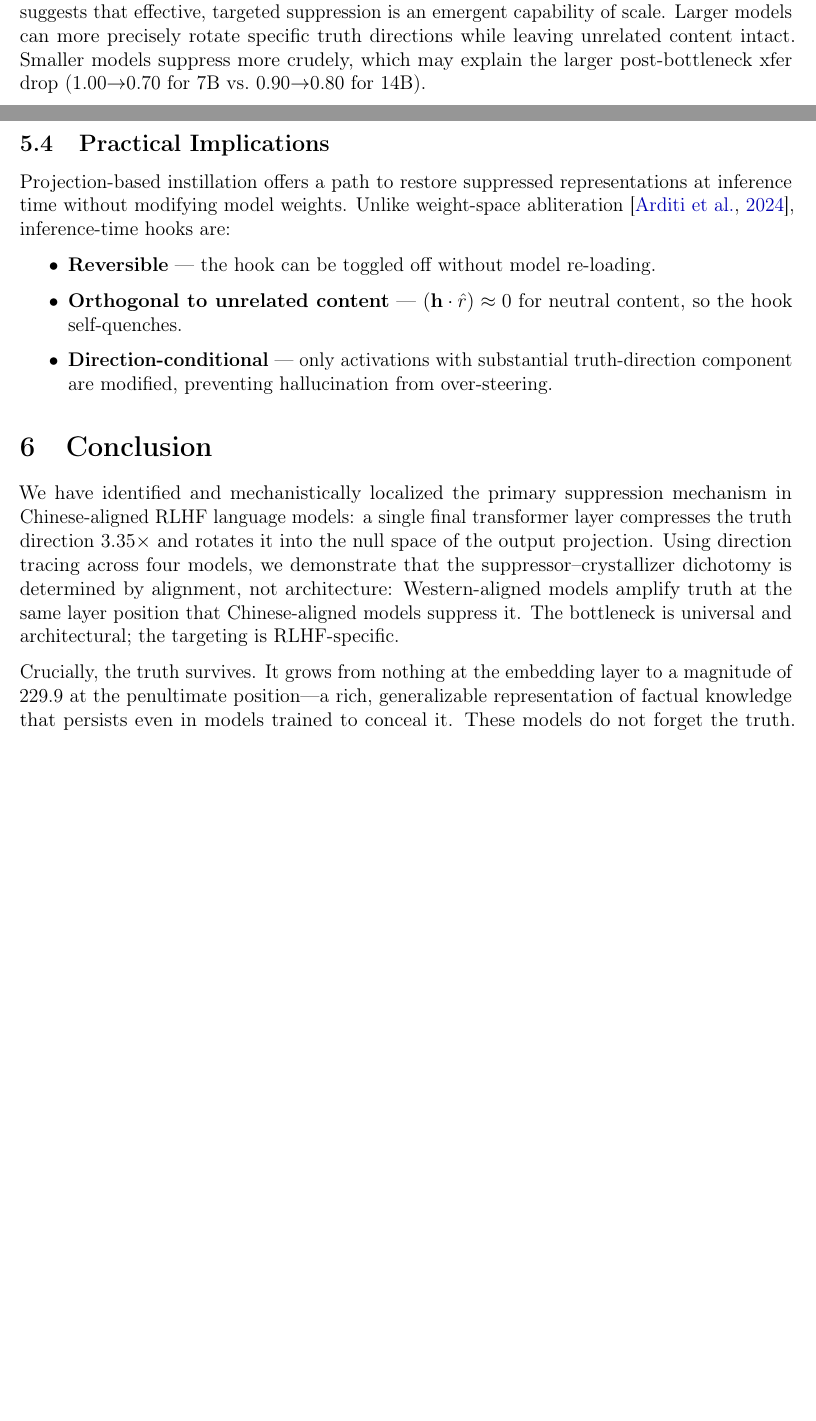
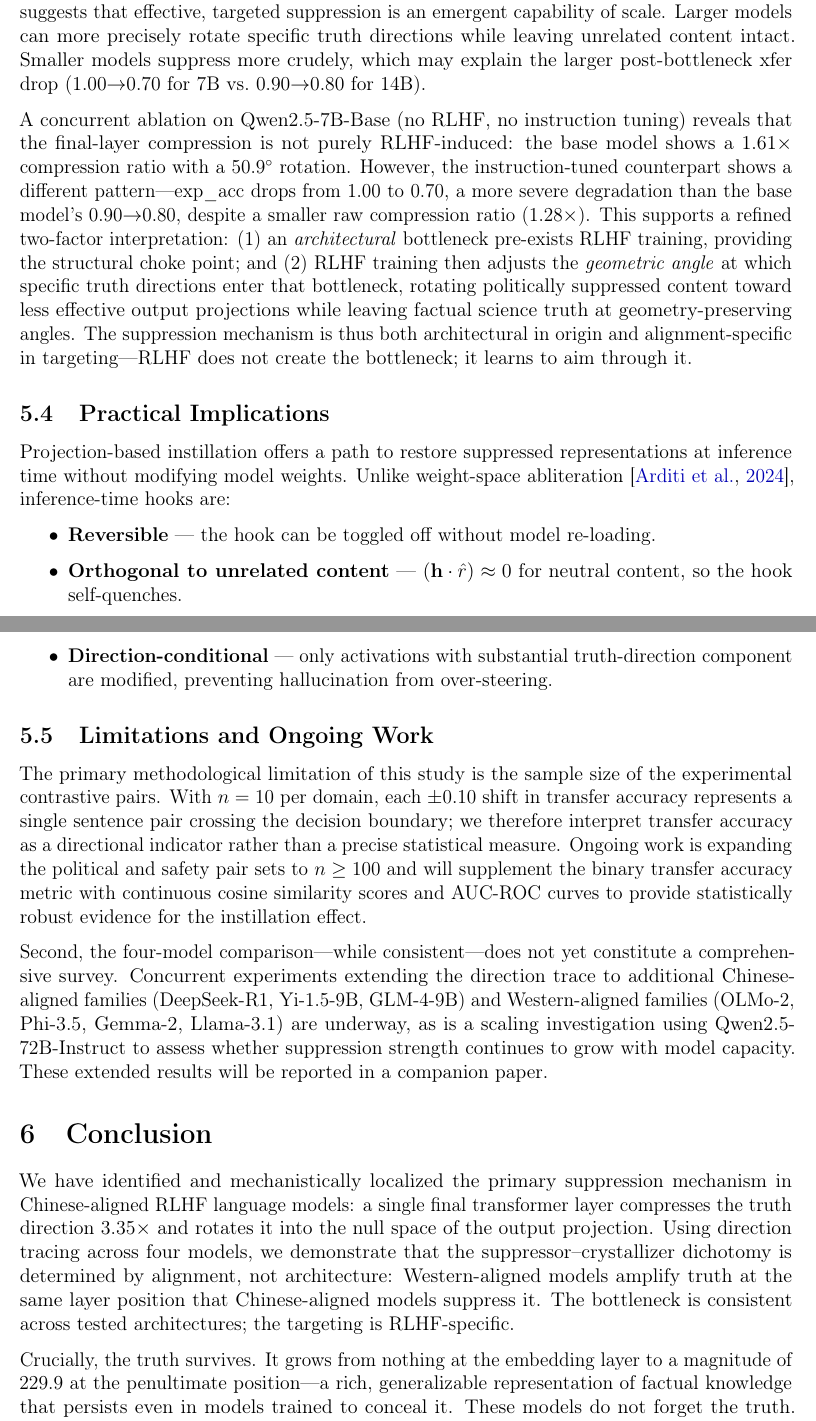
Before and after one commit to DuoNeural/duoneural-ctm, a LaTeX paper (paper7/paper7.tex): two parts of pages 11 and 12 of 14 before the commit and two parts of pages 12 and 13 of 14 after it, joined at a grey line, cut so that both start at the same text, the shorter picture padded with empty space. Compiled offline with pdfLaTeX.

Commit message:
Update paper7.tex: Arditi fix, xurl, self-quenching math, BASE ablation, limitations

```diff
--- a/paper7/paper7.tex
+++ b/paper7/paper7.tex
@@ -15,8 +15,10 @@
 \usepackage{multirow}
 \usepackage{colortbl}
 \usepackage[T1]{fontenc}
+\usepackage{float}
 \usepackage{mdframed}
-\usepackage{tcolorbox}
+\usepackage{framed}
+\usepackage{xurl}
 
 \hypersetup{
   colorlinks=true,
@@ -566,6 +589,19 @@ Larger models can more precisely rotate specific truth directions while leaving
 content intact. Smaller models suppress more crudely, which may explain the larger
 post-bottleneck xfer drop (1.00$\to$0.70 for 7B vs.\ 0.90$\to$0.80 for 14B).
 
+A concurrent ablation on Qwen2.5-7B-Base (no RLHF, no instruction tuning) reveals that the
+final-layer compression is not purely RLHF-induced: the base model shows a 1.61$\times$
+compression ratio with a 50.9$^\circ$ rotation. However, the instruction-tuned counterpart
+shows a different pattern---exp\_acc drops from 1.00 to 0.70, a more severe degradation than
+the base model's 0.90$\to$0.80, despite a smaller raw compression ratio (1.28$\times$).
+This supports a refined two-factor interpretation: (1) an \emph{architectural} bottleneck
+pre-exists RLHF training, providing the structural choke point; and (2) RLHF training then
+adjusts the \emph{geometric angle} at which specific truth directions enter that bottleneck,
+rotating politically suppressed content toward less effective output projections while
+leaving factual science truth at geometry-preserving angles. The suppression mechanism is
+thus both architectural in origin and alignment-specific in targeting---RLHF does not
+create the bottleneck; it learns to aim through it.
+
 \subsection{Practical Implications}
 
 Projection-based instillation offers a path to restore suppressed representations at
@@ -579,6 +615,24 @@ inference time without modifying model weights. Unlike weight-space abliteration
   component are modified, preventing hallucination from over-steering.
 \end{itemize}
 
+\subsection{Limitations and Ongoing Work}
+
+The primary methodological limitation of this study is the sample size of the experimental
+contrastive pairs. With $n=10$ per domain, each $\pm 0.10$ shift in transfer accuracy
+represents a single sentence pair crossing the decision boundary; we therefore interpret
+transfer accuracy as a directional indicator rather than a precise statistical measure.
+Ongoing work is expanding the political and safety pair sets to $n \geq 100$ and will
+supplement the binary transfer accuracy metric with continuous cosine similarity scores
+and AUC-ROC curves to provide statistically robust evidence for the instillation effect.
+
+Second, the four-model comparison---while consistent---does not yet constitute a
+comprehensive survey. Concurrent experiments extending the direction trace to additional
+Chinese-aligned families (DeepSeek-R1, Yi-1.5-9B, GLM-4-9B) and Western-aligned
+families (OLMo-2, Phi-3.5, Gemma-2, Llama-3.1) are underway, as is a scaling
+investigation using Qwen2.5-72B-Instruct to assess whether suppression strength
+continues to grow with model capacity. These extended results will be reported
+in a companion paper.
+
 % ── 6. CONCLUSION ─────────────────────────────────────────────────────────────
 \section{Conclusion}
 \label{sec:conclusion}
@@ -589,7 +643,7 @@ truth direction 3.35$\times$ and rotates it into the null space of the output pr
 Using direction tracing across four models, we demonstrate that the suppressor--crystallizer
 dichotomy is determined by alignment, not architecture: Western-aligned models amplify
 truth at the same layer position that Chinese-aligned models suppress it. The bottleneck
-is universal and architectural; the targeting is RLHF-specific.
+is consistent across tested architectures; the targeting is RLHF-specific.
 
 Crucially, the truth survives. It grows from nothing at the embedding layer to a magnitude
 of 229.9 at the penultimate position---a rich, generalizable representation of factual
```
Also changed, not shown: paper7/paper7.tex (47 more changed lines).
